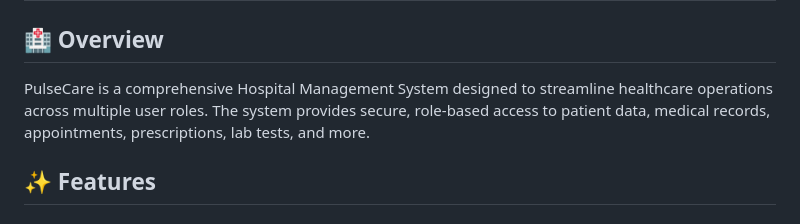
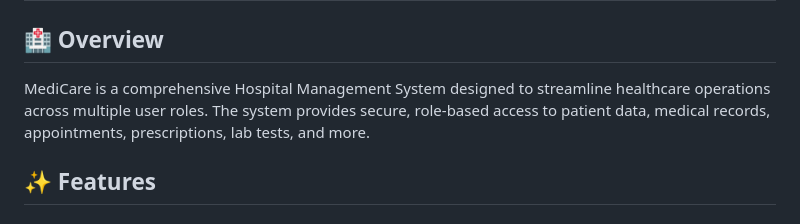
Before and after one commit to NCHUNKE-TEMBOH/Administrative-Health-Record-Management-System, a Markdown page: README.md, the part around the change. Rendered like a GitHub page.

```diff
--- a/README.md
+++ b/README.md
@@ -2,7 +2,7 @@
 
 ## 🏥 Overview
 
-PulseCare is a comprehensive Hospital Management System designed to streamline healthcare operations across multiple user roles. The system provides secure, role-based access to patient data, medical records, appointments, prescriptions, lab tests, and more.
+MediCare is a comprehensive Hospital Management System designed to streamline healthcare operations across multiple user roles. The system provides secure, role-based access to patient data, medical records, appointments, prescriptions, lab tests, and more.
 
 ## ✨ Features
 
```
